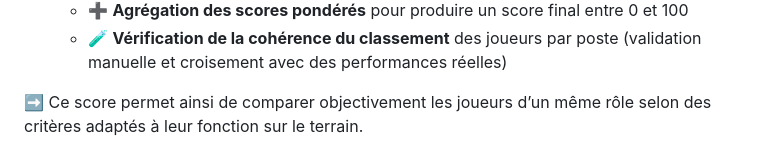
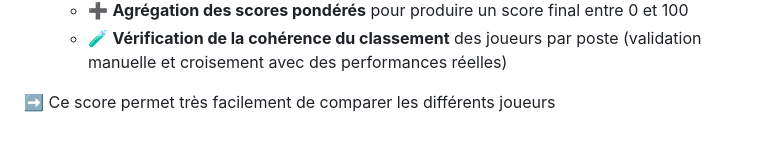
Before and after one commit to octavewagner/OctaveWagner-portfolio, a Markdown page: Projet 1 - Le Wagon/README.md, the part around the change. Rendered like a GitHub page.

```diff
--- a/Projet 1 - Le Wagon/README.md
+++ b/Projet 1 - Le Wagon/README.md
@@ -48,7 +48,7 @@ Nous nous sommes positionnés en tant qu’équipe data analyst du **Como 1907**
   - ➕ **Agrégation des scores pondérés** pour produire un score final entre 0 et 100
   - 🧪 **Vérification de la cohérence du classement** des joueurs par poste (validation manuelle et croisement avec des performances réelles)
 
-➡️ Ce score permet ainsi de comparer objectivement les joueurs d’un même rôle selon des critères adaptés à leur fonction sur le terrain.
+➡️ Ce score permet très facilement de comparer les différents joueurs
 
 ![Exemple de joueur avec un score très élevé](./img/Score_99.png)
 *Visualisation des joueurs avec leur score associé (extrait de DBT)*
```
